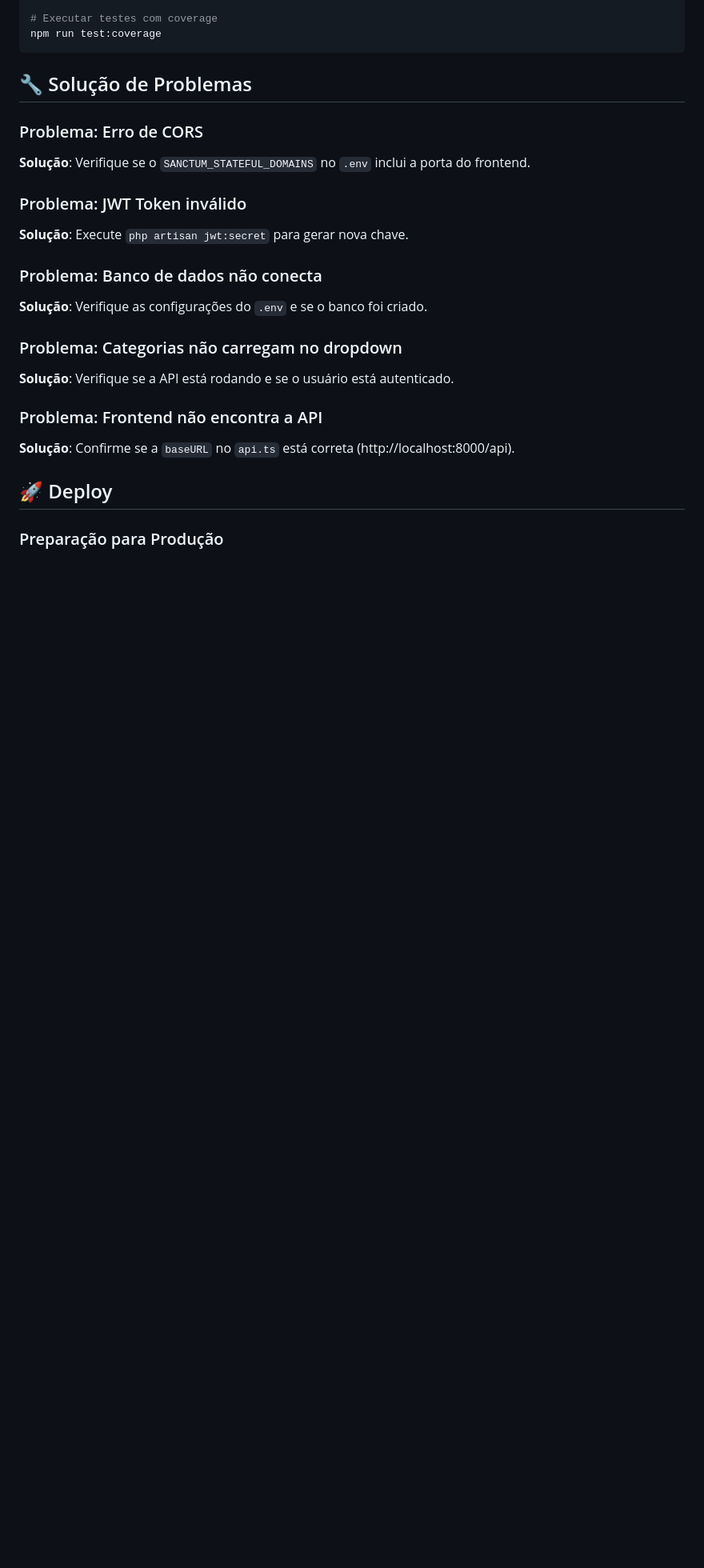
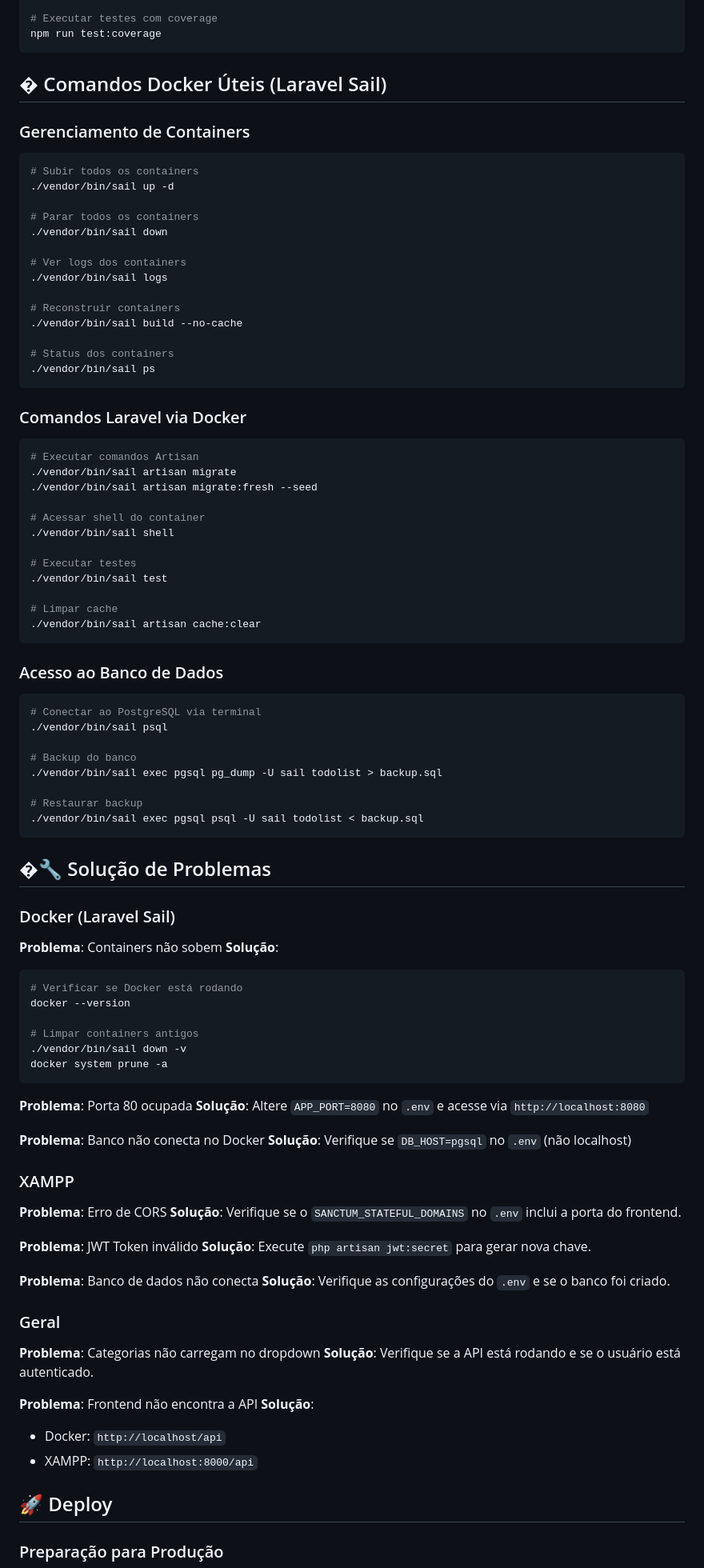
Before and after one commit to linhareseduardo/todolist-fullstack-laravel-vue, a Markdown page: README.md, the part around one of its changes. Shown at 80% size. Drawn GitHub-style; blank space fills up the shorter version.

````diff
--- a/README.md
+++ b/README.md
@@ -344,22 +398,92 @@ npm run test:e2e
 npm run test:coverage
 ```
 
-## 🔧 Solução de Problemas
+## � Comandos Docker Úteis (Laravel Sail)
 
-### Problema: Erro de CORS
+### Gerenciamento de Containers
+```bash
+# Subir todos os containers
+./vendor/bin/sail up -d
+
+# Parar todos os containers
+./vendor/bin/sail down
+
+# Ver logs dos containers
+./vendor/bin/sail logs
+
+# Reconstruir containers
+./vendor/bin/sail build --no-cache
+
+# Status dos containers
+./vendor/bin/sail ps
+```
+
+### Comandos Laravel via Docker
+```bash
+# Executar comandos Artisan
+./vendor/bin/sail artisan migrate
+./vendor/bin/sail artisan migrate:fresh --seed
+
+# Acessar shell do container
+./vendor/bin/sail shell
+
+# Executar testes
+./vendor/bin/sail test
+
+# Limpar cache
+./vendor/bin/sail artisan cache:clear
+```
+
+### Acesso ao Banco de Dados
+```bash
+# Conectar ao PostgreSQL via terminal
+./vendor/bin/sail psql
+
+# Backup do banco
+./vendor/bin/sail exec pgsql pg_dump -U sail todolist > backup.sql
+
+# Restaurar backup
+./vendor/bin/sail exec pgsql psql -U sail todolist < backup.sql
+```
+
+## �🔧 Solução de Problemas
+
+### Docker (Laravel Sail)
+**Problema**: Containers não sobem
+**Solução**:
+```bash
+# Verificar se Docker está rodando
+docker --version
+
+# Limpar containers antigos
+./vendor/bin/sail down -v
+docker system prune -a
+```
+
+**Problema**: Porta 80 ocupada
+**Solução**: Altere `APP_PORT=8080` no `.env` e acesse via `http://localhost:8080`
+
+**Problema**: Banco não conecta no Docker
+**Solução**: Verifique se `DB_HOST=pgsql` no `.env` (não localhost)
+
+### XAMPP
+**Problema**: Erro de CORS
 **Solução**: Verifique se o `SANCTUM_STATEFUL_DOMAINS` no `.env` inclui a porta do frontend.
 
-### Problema: JWT Token inválido
+**Problema**: JWT Token inválido
 **Solução**: Execute `php artisan jwt:secret` para gerar nova chave.
 
-### Problema: Banco de dados não conecta
+**Problema**: Banco de dados não conecta
 **Solução**: Verifique as configurações do `.env` e se o banco foi criado.
 
-### Problema: Categorias não carregam no dropdown
+### Geral
+**Problema**: Categorias não carregam no dropdown
 **Solução**: Verifique se a API está rodando e se o usuário está autenticado.
 
-### Problema: Frontend não encontra a API
-**Solução**: Confirme se a `baseURL` no `api.ts` está correta (http://localhost:8000/api).
+**Problema**: Frontend não encontra a API
+**Solução**:
+- Docker: `http://localhost/api`
+- XAMPP: `http://localhost:8000/api`
 
 ## 🚀 Deploy
 
````
Also changed, not shown: other parts of README.md (+54 -0 lines).
